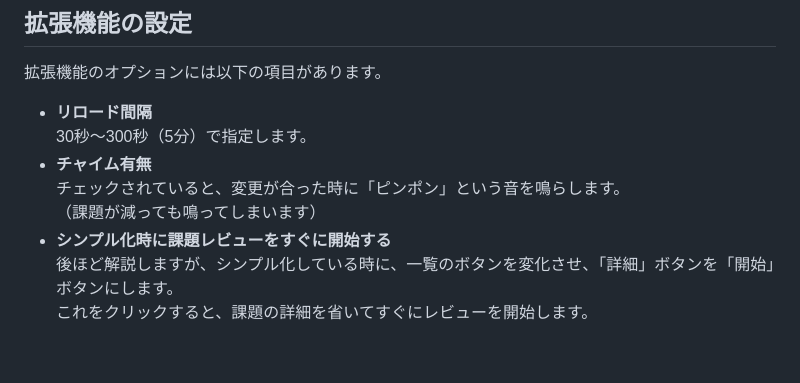
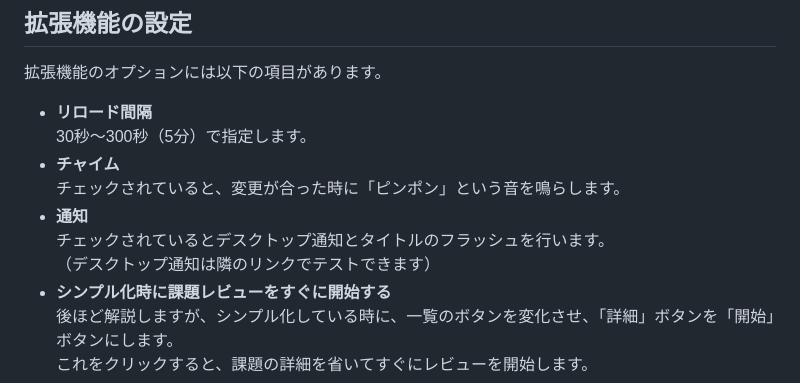
Before and after one commit to ShigeUe/MentorCheckEx, a Markdown page: README.md, the part around the change printed below. Rendered like a GitHub page; blank space fills up the shorter version.

```diff
--- a/README.md
+++ b/README.md
@@ -65,9 +65,11 @@
 
 - **リロード間隔**
 30秒～300秒（5分）で指定します。
-- **チャイム有無**
+- **チャイム**
 チェックされていると、変更が合った時に「ピンポン」という音を鳴らします。
-（課題が減っても鳴ってしまいます）
+- **通知**
+チェックされているとデスクトップ通知とタイトルのフラッシュを行います。
+（デスクトップ通知は隣のリンクでテストできます）
 - **シンプル化時に課題レビューをすぐに開始する**
 後ほど解説しますが、シンプル化している時に、一覧のボタンを変化させ、「詳細」ボタンを「開始」ボタンにします。
 これをクリックすると、課題の詳細を省いてすぐにレビューを開始します。
```
Also changed, not shown: other parts of README.md (+16 -13 lines), images/2e8f9a779992e278f8806d043bcb0a91.png (deleted), images/45f0b5e65028f053e3fb0a7503d34fbd.png (deleted), images/aeac2451220045731085d0d7fb0e99dc.png (added), images/ded75e9647c47369cee634a3a8b09547.png (added), 5 other files.
